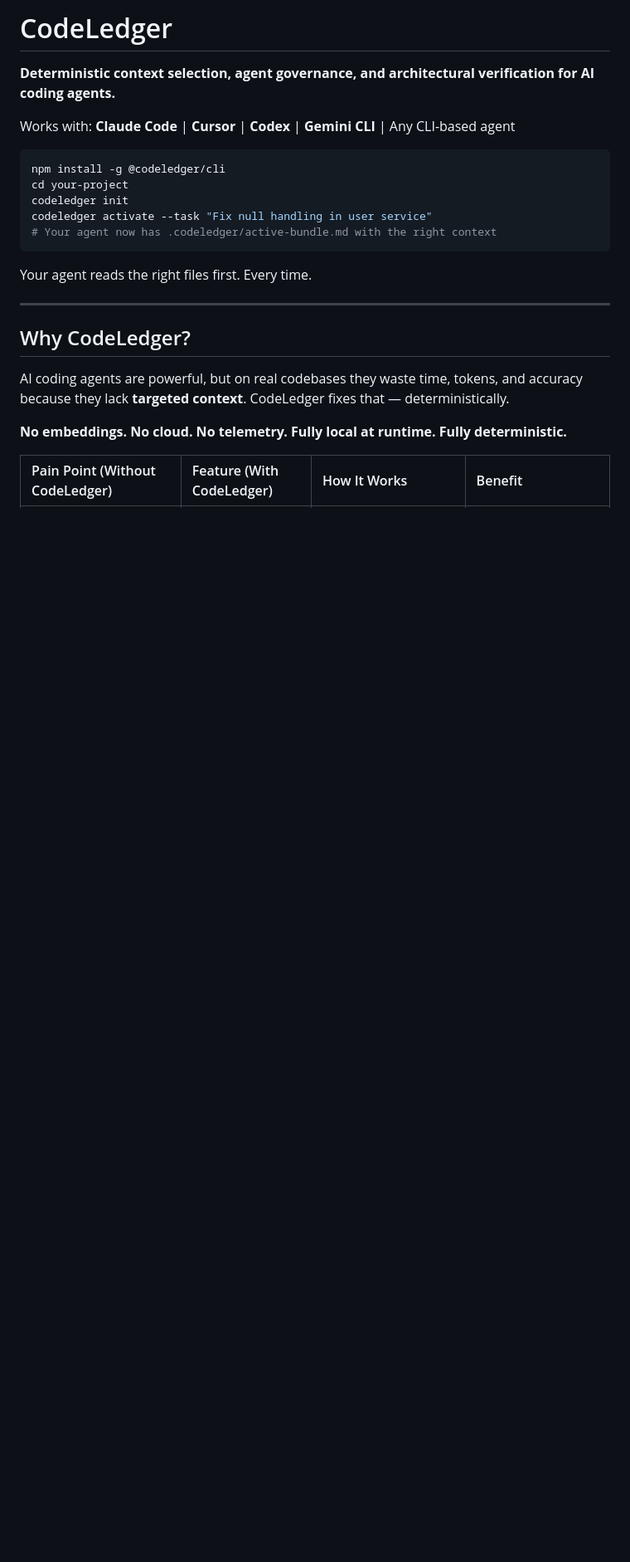
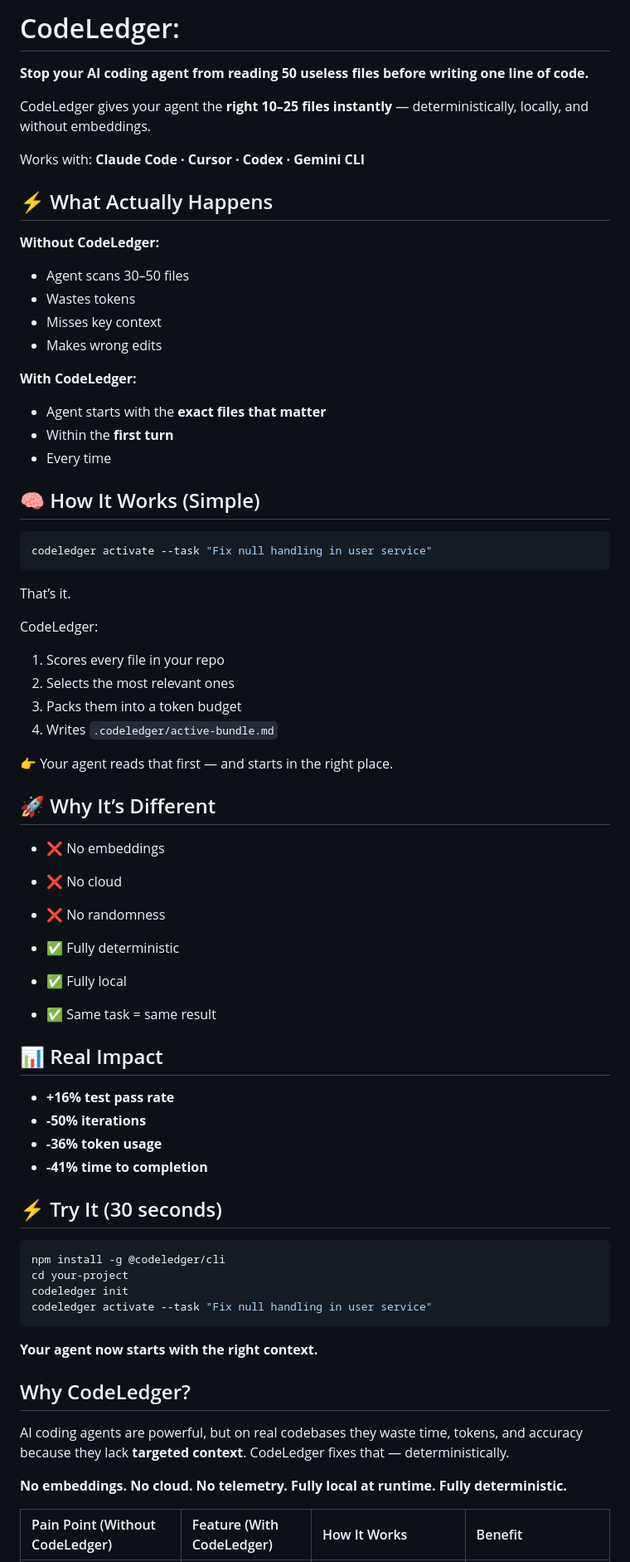
Before and after one commit to codeledgerECF/codeledger, a Markdown page: README.md, the part around the change. Shown at 83% size. Drawn GitHub-style; blank space fills up the shorter version.

Commit message:
Enhance README with CodeLedger features and usage
Expanded README.md to detail CodeLedger's functionality and benefits, including usage instructions and impact statistics.

````diff
--- a/README.md
+++ b/README.md
@@ -1,20 +1,74 @@
-# CodeLedger
+# CodeLedger:
+**Stop your AI coding agent from reading 50 useless files before writing one line of code.**
 
-**Deterministic context selection, agent governance, and architectural verification for AI coding agents.**
+CodeLedger gives your agent the **right 10–25 files instantly** — deterministically, locally, and without embeddings.
 
-Works with: **Claude Code** | **Cursor** | **Codex** | **Gemini CLI** | Any CLI-based agent
+Works with: **Claude Code · Cursor · Codex · Gemini CLI**
+
+## ⚡ What Actually Happens
+
+**Without CodeLedger:**
+
+* Agent scans 30–50 files
+* Wastes tokens
+* Misses key context
+* Makes wrong edits
+
+**With CodeLedger:**
+
+* Agent starts with the **exact files that matter**
+* Within the **first turn**
+* Every time
+
+## 🧠 How It Works (Simple)
+
+```bash
+codeledger activate --task "Fix null handling in user service"
+```
+
+That’s it.
+
+CodeLedger:
+
+1. Scores every file in your repo
+2. Selects the most relevant ones
+3. Packs them into a token budget
+4. Writes `.codeledger/active-bundle.md`
+
+👉 Your agent reads that first — and starts in the right place.
+
+## 🚀 Why It’s Different
+
+* ❌ No embeddings
+
+* ❌ No cloud
+
+* ❌ No randomness
+
+* ✅ Fully deterministic
+
+* ✅ Fully local
+
+* ✅ Same task = same result
+
+## 📊 Real Impact
+
+* **+16% test pass rate**
+* **-50% iterations**
+* **-36% token usage**
+* **-41% time to completion**
+
+## ⚡ Try It (30 seconds)
 
 ```bash
 npm install -g @codeledger/cli
 cd your-project
 codeledger init
 codeledger activate --task "Fix null handling in user service"
-# Your agent now has .codeledger/active-bundle.md with the right context
 ```
 
-Your agent reads the right files first. Every time.
+**Your agent now starts with the right context.**
 
----
 
 ## Why CodeLedger?
 
````
